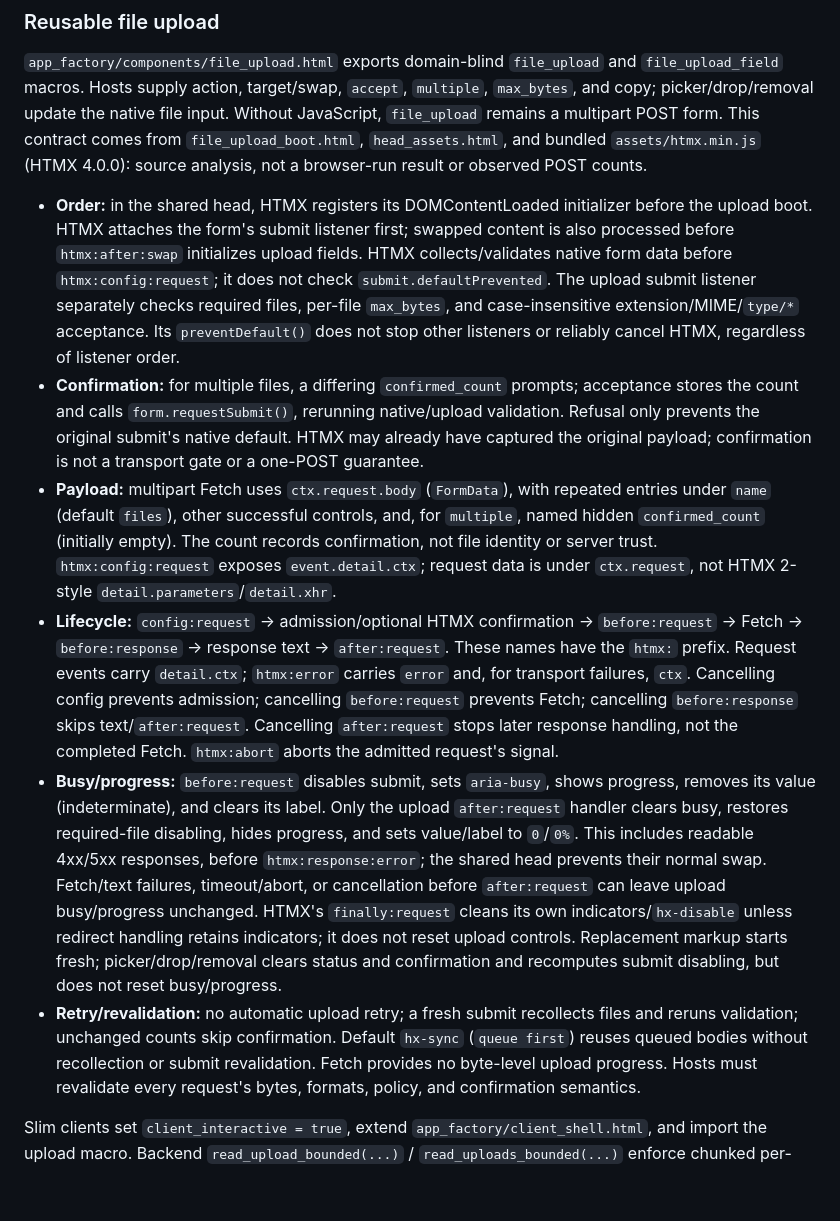
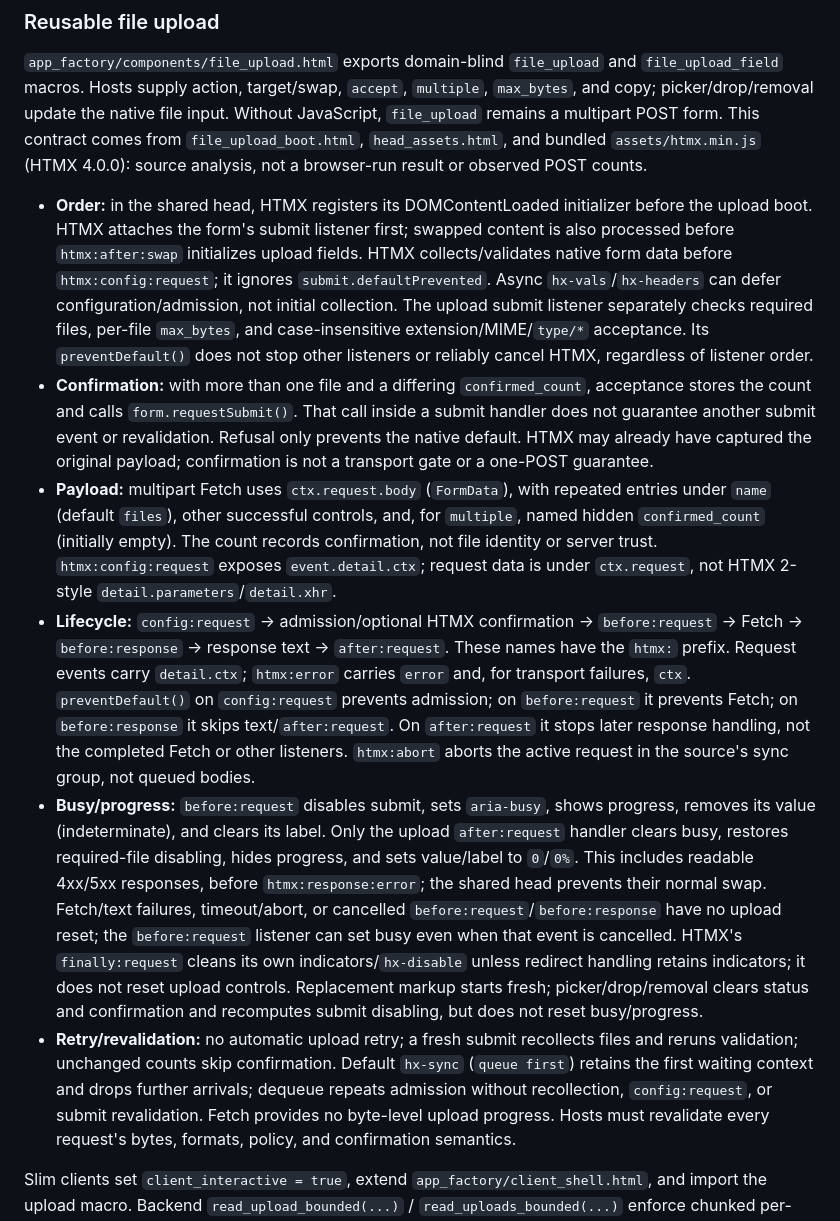
Before and after one commit to mikolaj92/app-factory, a Markdown page: README.md, the part around the change. GitHub-like rendering; blank space fills up the shorter version.

```diff
--- a/README.md
+++ b/README.md
@@ -150,25 +150,25 @@ This contract comes from `file_upload_boot.html`, `head_assets.html`, and bundle
 
 - **Order:** in the shared head, HTMX registers its DOMContentLoaded initializer before the upload boot.
   HTMX attaches the form's submit listener first; swapped content is also processed before `htmx:after:swap` initializes upload fields.
-  HTMX collects/validates native form data before `htmx:config:request`; it does not check `submit.defaultPrevented`.
+  HTMX collects/validates native form data before `htmx:config:request`; it ignores `submit.defaultPrevented`. Async `hx-vals`/`hx-headers` can defer configuration/admission, not initial collection.
   The upload submit listener separately checks required files, per-file `max_bytes`, and case-insensitive extension/MIME/`type/*` acceptance.
   Its `preventDefault()` does not stop other listeners or reliably cancel HTMX, regardless of listener order.
-- **Confirmation:** for multiple files, a differing `confirmed_count` prompts; acceptance stores the count and calls `form.requestSubmit()`, rerunning native/upload validation. Refusal only prevents the original submit's native default.
+- **Confirmation:** with more than one file and a differing `confirmed_count`, acceptance stores the count and calls `form.requestSubmit()`. That call inside a submit handler does not guarantee another submit event or revalidation. Refusal only prevents the native default.
   HTMX may already have captured the original payload; confirmation is not a transport gate or a one-POST guarantee.
 - **Payload:** multipart Fetch uses `ctx.request.body` (`FormData`), with repeated entries under `name` (default `files`), other successful controls,
   and, for `multiple`, named hidden `confirmed_count` (initially empty). The count records confirmation, not file identity or server trust.
   `htmx:config:request` exposes `event.detail.ctx`; request data is under `ctx.request`, not HTMX 2-style `detail.parameters`/`detail.xhr`.
 - **Lifecycle:** `config:request` → admission/optional HTMX confirmation → `before:request` → Fetch → `before:response` → response text → `after:request`.
   These names have the `htmx:` prefix. Request events carry `detail.ctx`; `htmx:error` carries `error` and, for transport failures, `ctx`.
-  Cancelling config prevents admission; cancelling `before:request` prevents Fetch; cancelling `before:response` skips text/`after:request`.
-  Cancelling `after:request` stops later response handling, not the completed Fetch. `htmx:abort` aborts the admitted request's signal.
+  `preventDefault()` on `config:request` prevents admission; on `before:request` it prevents Fetch; on `before:response` it skips text/`after:request`.
+  On `after:request` it stops later response handling, not the completed Fetch or other listeners. `htmx:abort` aborts the active request in the source's sync group, not queued bodies.
 - **Busy/progress:** `before:request` disables submit, sets `aria-busy`, shows progress, removes its value (indeterminate), and clears its label.
   Only the upload `after:request` handler clears busy, restores required-file disabling, hides progress, and sets value/label to `0`/`0%`.
   This includes readable 4xx/5xx responses, before `htmx:response:error`; the shared head prevents their normal swap.
-  Fetch/text failures, timeout/abort, or cancellation before `after:request` can leave upload busy/progress unchanged.
+  Fetch/text failures, timeout/abort, or cancelled `before:request`/`before:response` have no upload reset; the `before:request` listener can set busy even when that event is cancelled.
   HTMX's `finally:request` cleans its own indicators/`hx-disable` unless redirect handling retains indicators; it does not reset upload controls.
   Replacement markup starts fresh; picker/drop/removal clears status and confirmation and recomputes submit disabling, but does not reset busy/progress.
-- **Retry/revalidation:** no automatic upload retry; a fresh submit recollects files and reruns validation; unchanged counts skip confirmation. Default `hx-sync` (`queue first`) reuses queued bodies without recollection or submit revalidation.
+- **Retry/revalidation:** no automatic upload retry; a fresh submit recollects files and reruns validation; unchanged counts skip confirmation. Default `hx-sync` (`queue first`) retains the first waiting context and drops further arrivals; dequeue repeats admission without recollection, `config:request`, or submit revalidation.
   Fetch provides no byte-level upload progress. Hosts must revalidate every request's bytes, formats, policy, and confirmation semantics.
 
 Slim clients set `client_interactive = true`, extend `app_factory/client_shell.html`, and import the upload macro. Backend `read_upload_bounded(...)` / `read_uploads_bounded(...)` enforce chunked per-file, aggregate, and count limits, not format/archive/malware policy.
```
